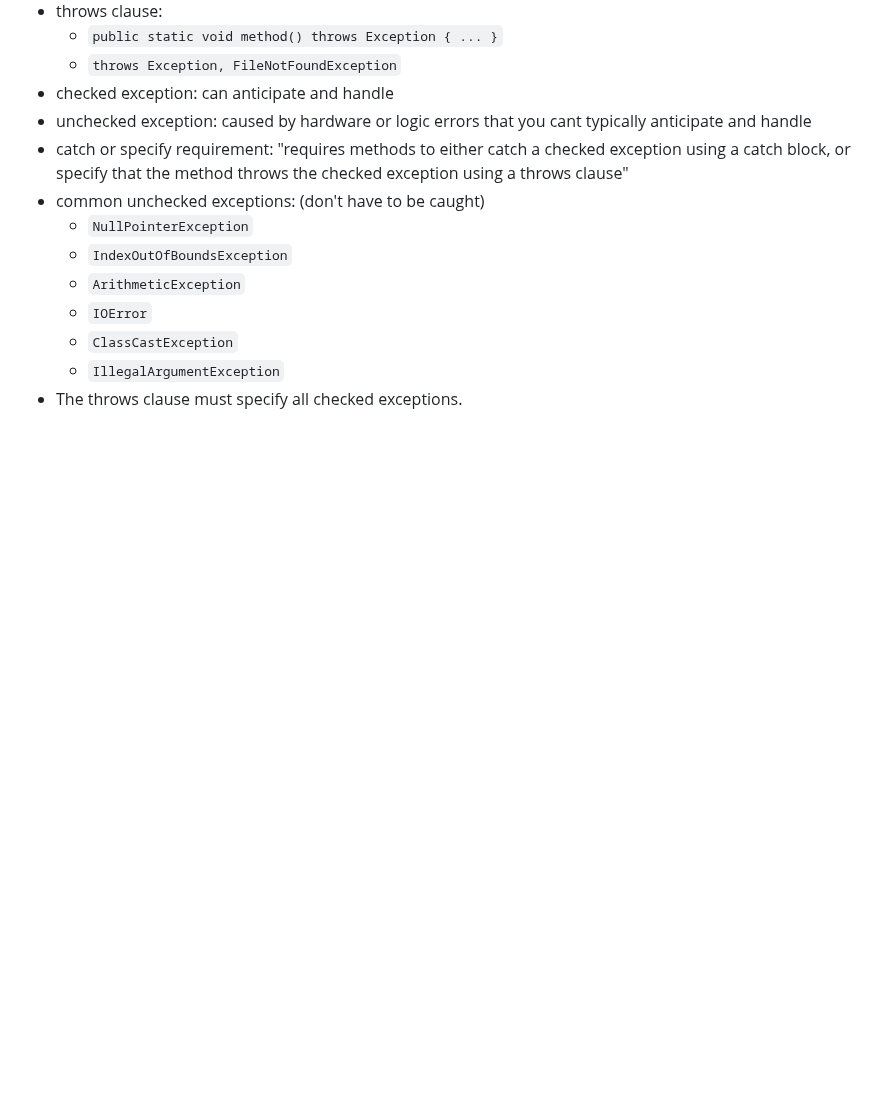
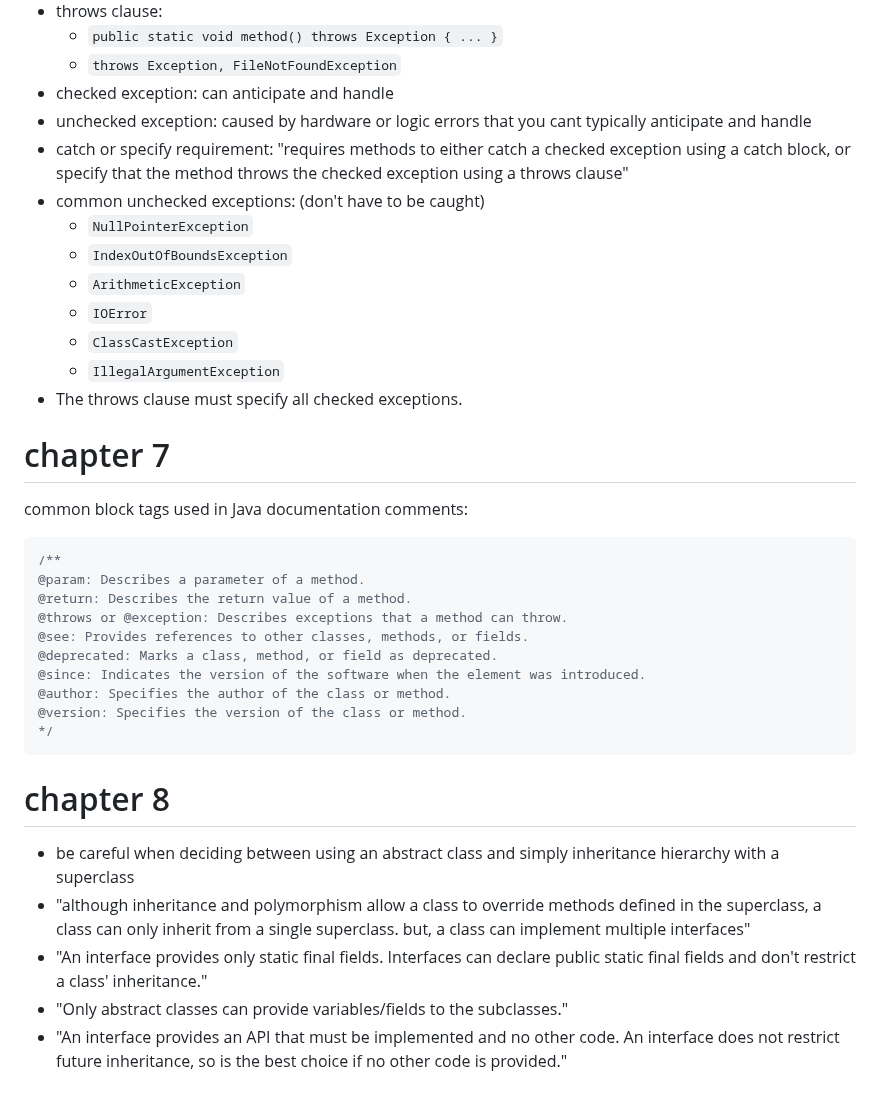
Before and after one commit to ashlink11/study-notes, a Markdown page: java.md, the part around the change. GitHub-like rendering; blank space fills up the shorter version.

Commit message:
add java ch.7 and ch.8 notes

````diff
--- a/java.md
+++ b/java.md
@@ -969,3 +969,29 @@ catch (Exception e) {
   - `ClassCastException`
   - `IllegalArgumentException`
 - The throws clause must specify all checked exceptions.
+
+
+# chapter 7
+
+common block tags used in Java documentation comments:
+
+```java
+/**
+@param: Describes a parameter of a method.
+@return: Describes the return value of a method.
+@throws or @exception: Describes exceptions that a method can throw.
+@see: Provides references to other classes, methods, or fields.
+@deprecated: Marks a class, method, or field as deprecated.
+@since: Indicates the version of the software when the element was introduced.
+@author: Specifies the author of the class or method.
+@version: Specifies the version of the class or method.
+*/
+```
+
+# chapter 8
+
+- be careful when deciding between using an abstract class and simply inheritance hierarchy with a superclass
+- "although inheritance and polymorphism allow a class to override methods defined in the superclass, a class can only inherit from a single superclass. but, a class can implement multiple interfaces"
+- "An interface provides only static final fields. Interfaces can declare public static final fields and don't restrict a class' inheritance."
+- "Only abstract classes can provide variables/fields to the subclasses."
+- "An interface provides an API that must be implemented and no other code. An interface does not restrict future inheritance, so is the best choice if no other code is provided."
````
